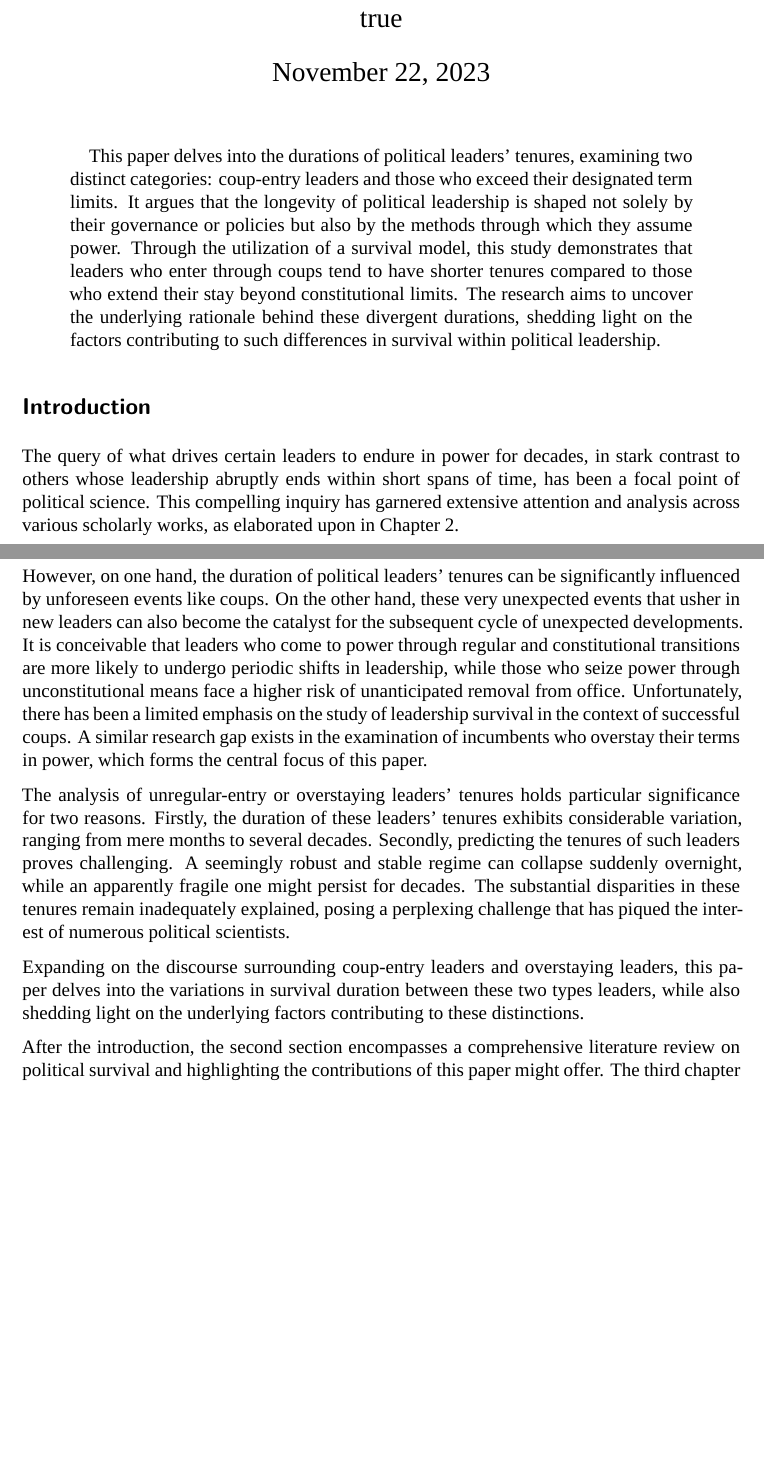
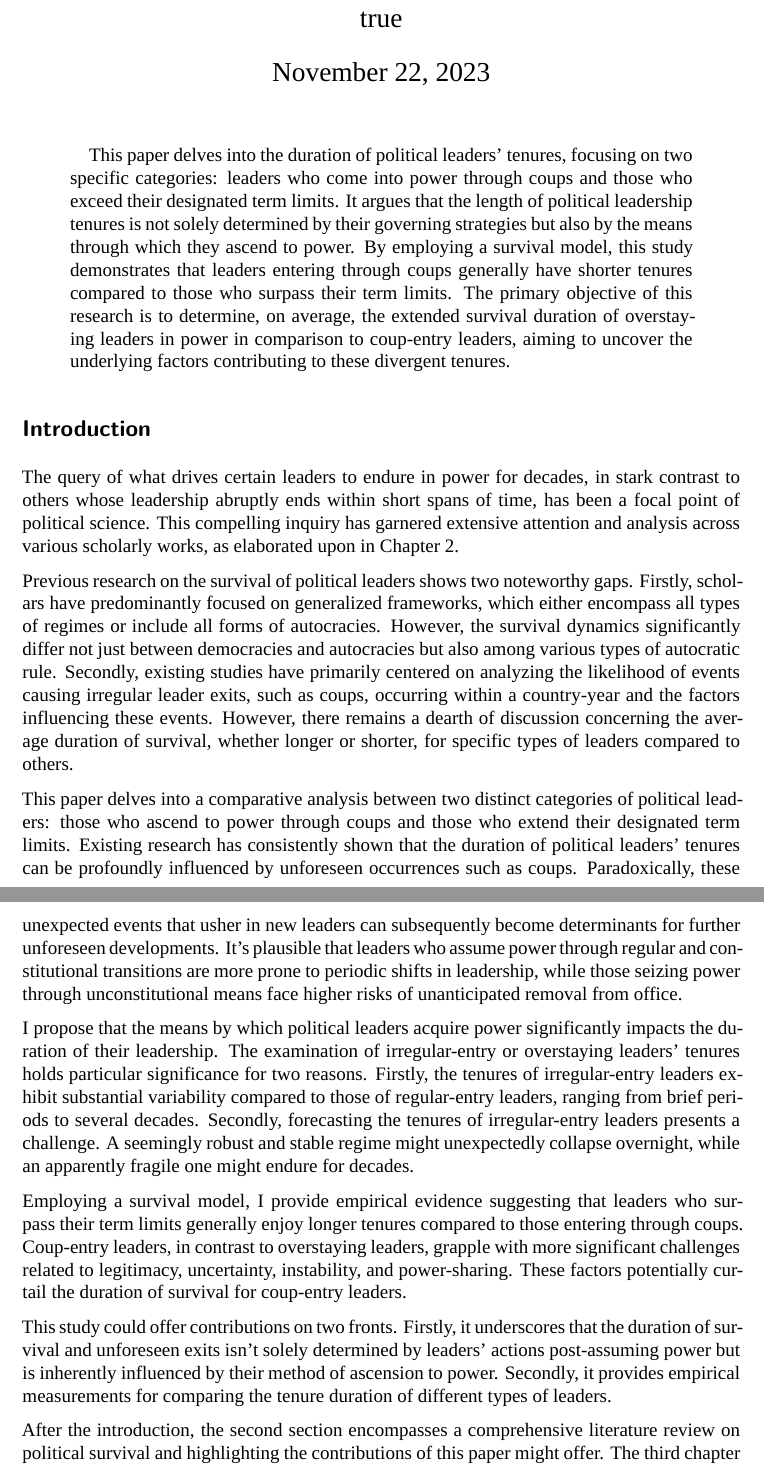
Before and after one commit to reddylee/PhD-Coup-Survival, a Quarto document (jasa/survival_after_coups_jasa.qmd): two parts of pages 1 and 2 of 9, joined at a grey line, cut so that both start at the same text, the shorter picture padded with empty space. Rendered offline with R 4.5, knitr and Pandoc in place of Quarto, then LaTeX, with nearby package versions; drawn as R Markdown's standard PDF in place of the format the file asks for; a font, style sheet, LaTeX package, included part or bibliography that could not be used is replaced or left out.

Commit message:
introduction

```diff
--- a/jasa/survival_after_coups_jasa.qmd
+++ b/jasa/survival_after_coups_jasa.qmd
@@ -17,7 +17,7 @@ author:
         department: Department of Government
 
 abstract: |
- This paper delves into the durations of political leaders' tenures, examining two distinct categories: coup-entry leaders and those who exceed their designated term limits. It argues that the longevity of political leadership is shaped not solely by their governance or policies but also by the methods through which they assume power. Through the utilization of a survival model, this study demonstrates that leaders who enter through coups tend to have shorter tenures compared to those who extend their stay beyond constitutional limits. The research aims to uncover the underlying rationale behind these divergent durations, shedding light on the factors contributing to such differences in survival within political leadership.
+ This paper delves into the duration of political leaders' tenures, focusing on two specific categories: leaders who come into power through coups and those who exceed their designated term limits. It argues that the length of political leadership tenures is not solely determined by their governing strategies but also by the means through which they ascend to power. By employing a survival model, this study demonstrates that leaders entering through coups generally have shorter tenures compared to those who surpass their term limits. The primary objective of this research is to determine, on average, the extended survival duration of overstaying leaders in power in comparison to coup-entry leaders, aiming to uncover the underlying factors contributing to these divergent tenures.
 
 bibliography: survival.bib
 mainfont: Times New Roman
@@ -30,3 +30,30 @@ execute:
 
 The query of what drives certain leaders to endure in power for decades, in stark contrast to others whose leadership abruptly ends within short spans of time, has been a focal point of political science.
 This compelling inquiry has garnered extensive attention and analysis across various scholarly works, as elaborated upon in Chapter 2.
+
+Previous research on the survival of political leaders shows two noteworthy gaps.
+Firstly, scholars have predominantly focused on generalized frameworks, which either encompass all types of regimes or include all forms of autocracies.
+However, the survival dynamics significantly differ not just between democracies and autocracies but also among various types of autocratic rule.
+Secondly, existing studies have primarily centered on analyzing the likelihood of events causing irregular leader exits, such as coups, occurring within a country-year and the factors influencing these events.
+However, there remains a dearth of discussion concerning the average duration of survival, whether longer or shorter, for specific types of leaders compared to others.
+
+This paper delves into a comparative analysis between two distinct categories of political leaders: those who ascend to power through coups and those who extend their designated term limits.
+Existing research has consistently shown that the duration of political leaders' tenures can be profoundly influenced by unforeseen occurrences such as coups.
+Paradoxically, these unexpected events that usher in new leaders can subsequently become determinants for further unforeseen developments.
+It's plausible that leaders who assume power through regular and constitutional transitions are more prone to periodic shifts in leadership, while those seizing power through unconstitutional means face higher risks of unanticipated removal from office.
+
+I propose that the means by which political leaders acquire power significantly impacts the duration of their leadership.
+The examination of irregular-entry or overstaying leaders' tenures holds particular significance for two reasons.
+Firstly, the tenures of irregular-entry leaders exhibit substantial variability compared to those of regular-entry leaders, ranging from brief periods to several decades.
+Secondly, forecasting the tenures of irregular-entry leaders presents a challenge.
+A seemingly robust and stable regime might unexpectedly collapse overnight, while an apparently fragile one might endure for decades.
+
+Employing a survival model, I provide empirical evidence suggesting that leaders who surpass their term limits generally enjoy longer tenures compared to those entering through coups.
+Coup-entry leaders, in contrast to overstaying leaders, grapple with more significant challenges related to legitimacy, uncertainty, instability, and power-sharing.
+These factors potentially curtail the duration of survival for coup-entry leaders.
+
+This study could offer contributions on two fronts.
+Firstly, it underscores that the duration of survival and unforeseen exits isn't solely determined by leaders' actions post-assuming power but is inherently influenced by their method of ascension to power.
+Secondly, it provides empirical measurements for comparing the tenure duration of different types of leaders.
+
+After the introduction, the second section encompasses a comprehensive literature review on political survival and highlighting the contributions of this paper might offer.
@@ -47,19 +80,3 @@ The second dimension delves into the strategies employed by leaders in enacting
 
 Unsurprisingly, a substantial portion of the existing research on political survival predominantly centers on coups, as they represent the most common pathways to the exit of authoritarian leaders [@svolik2008; @frantz2016].
 Previous literature has primarily delved into the survival of leadership in terms of strategies aimed at preventing coups [@powell2017; @sudduth2017; @debruin2020], or how leaders can extend their tenures after surviving failed coup attempts [@easton2018].
-
-However, on one hand, the duration of political leaders' tenures can be significantly influenced by unforeseen events like coups.
-On the other hand, these very unexpected events that usher in new leaders can also become the catalyst for the subsequent cycle of unexpected developments.
-It is conceivable that leaders who come to power through regular and constitutional transitions are more likely to undergo periodic shifts in leadership, while those who seize power through unconstitutional means face a higher risk of unanticipated removal from office.
-Unfortunately, there has been a limited emphasis on the study of leadership survival in the context of successful coups.
-A similar research gap exists in the examination of incumbents who overstay their terms in power, which forms the central focus of this paper.
-
-The analysis of unregular-entry or overstaying leaders' tenures holds particular significance for two reasons.
-Firstly, the duration of these leaders' tenures exhibits considerable variation, ranging from mere months to several decades.
-Secondly, predicting the tenures of such leaders proves challenging.
-A seemingly robust and stable regime can collapse suddenly overnight, while an apparently fragile one might persist for decades.
-The substantial disparities in these tenures remain inadequately explained, posing a perplexing challenge that has piqued the interest of numerous political scientists.
-
-Expanding on the discourse surrounding coup-entry leaders and overstaying leaders, this paper delves into the variations in survival duration between these two types leaders, while also shedding light on the underlying factors contributing to these distinctions.
-
-After the introduction, the second section encompasses a comprehensive literature review on political survival and highlighting the contributions of this paper might offer.
```
Also changed, not shown: jasa/survival_after_coups_jasa.qmd (12 more changed lines).
